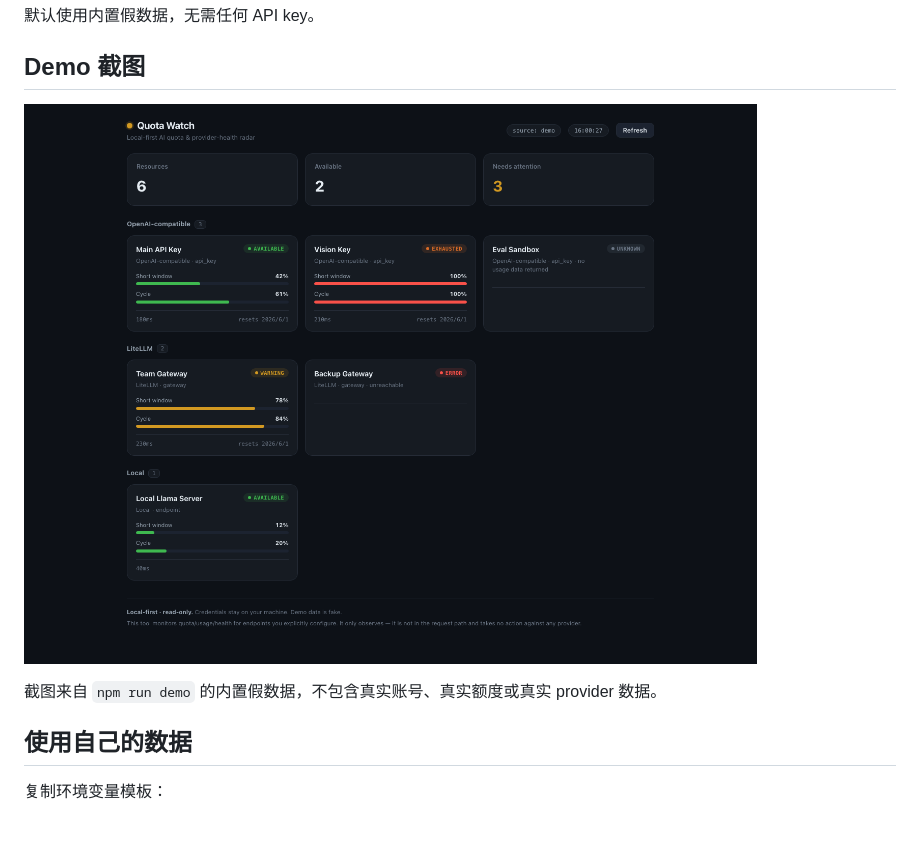
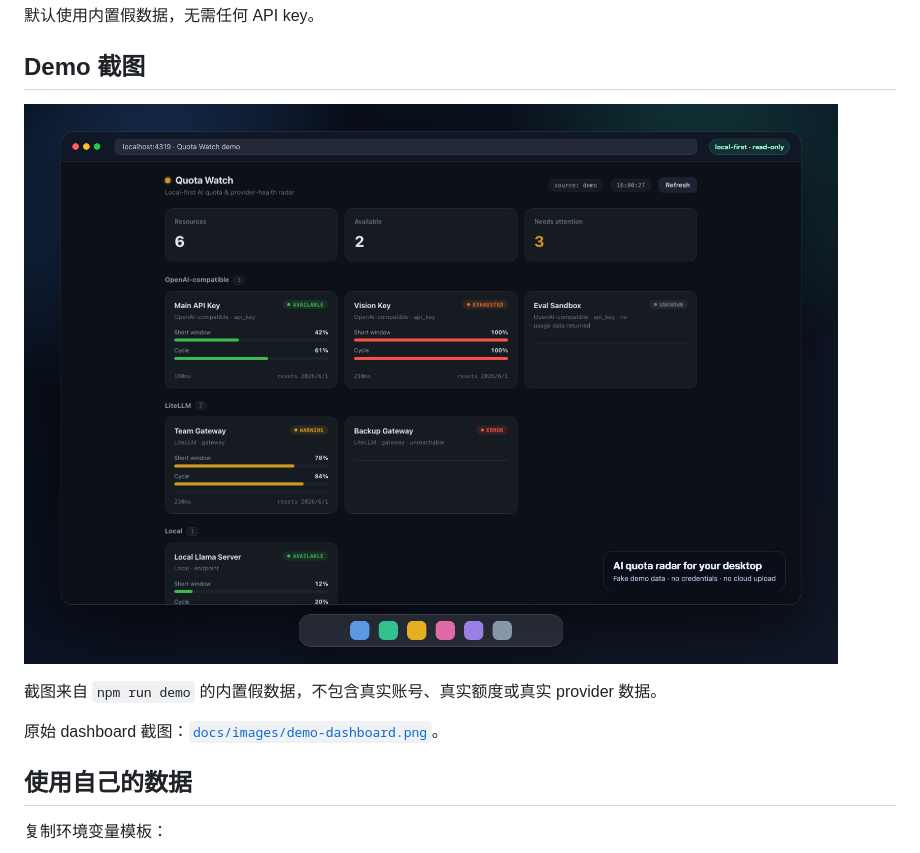
Before and after one commit to iHow1/quota-watch, a Markdown page: README.zh-CN.md, the part around the change. Drawn GitHub-style; pictures changed too: docs/images/demo-desktop.png (added); blank space fills up the shorter version.

Commit message:
docs: add desktop demo mockup

```diff
--- a/README.zh-CN.md
+++ b/README.zh-CN.md
@@ -28,9 +28,11 @@ npm run demo
 
 ## Demo 截图
 
-![Quota Watch demo dashboard](docs/images/demo-dashboard.png)
+![Quota Watch 桌面演示](docs/images/demo-desktop.png)
 
 截图来自 `npm run demo` 的内置假数据，不包含真实账号、真实额度或真实 provider 数据。
+
+原始 dashboard 截图：[`docs/images/demo-dashboard.png`](docs/images/demo-dashboard.png)。
 
 ## 使用自己的数据
 
```
Also changed, not shown: README.md (+3 -1 lines).
